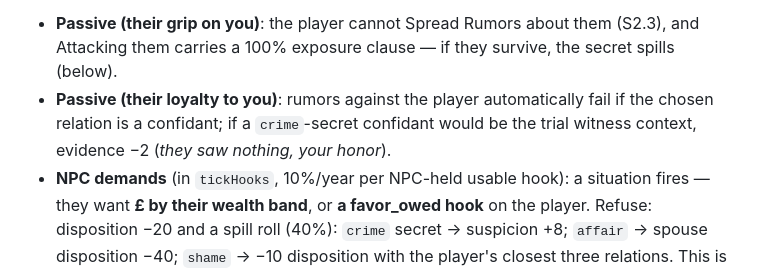
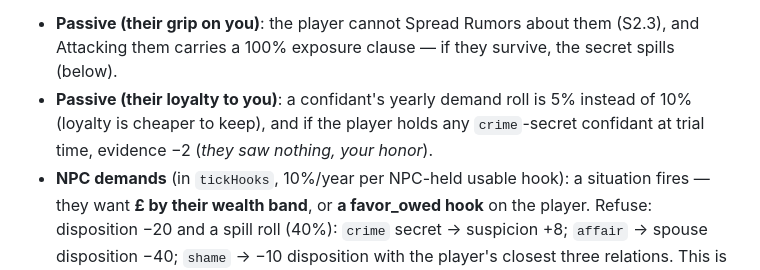
Before and after one commit to N-Pfeiffer/Legacy, a Markdown page: Social_System_Plan.md, the part around one of its changes. Rendered like a GitHub page.

```diff
--- a/Social_System_Plan.md
+++ b/Social_System_Plan.md
@@ -241,9 +261,9 @@ player** (permanent, 5-year reuse cooldown). The target becomes a **confidant**:
 - **Passive (their grip on you)**: the player cannot Spread Rumors about them (S2.3),
   and Attacking them carries a 100% exposure clause — if they survive, the secret
   spills (below).
-- **Passive (their loyalty to you)**: rumors against the player automatically fail if
-  the chosen relation is a confidant; if a `crime`-secret confidant would be the trial
-  witness context, evidence −2 (*they saw nothing, your honor*).
+- **Passive (their loyalty to you)**: a confidant's yearly demand roll is 5% instead
+  of 10% (loyalty is cheaper to keep), and if the player holds any `crime`-secret
+  confidant at trial time, evidence −2 (*they saw nothing, your honor*).
 - **NPC demands** (in `tickHooks`, 10%/year per NPC-held usable hook): a situation
   fires — they want **£ by their wealth band**, or **a favor_owed hook** on the
   player. Refuse: disposition −20 and a spill roll (40%): `crime` secret → suspicion
```
Also changed, not shown: other parts of Social_System_Plan.md (+27 -7 lines).
